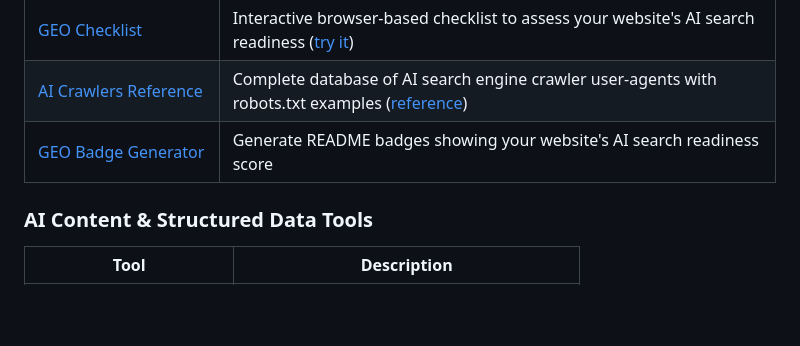
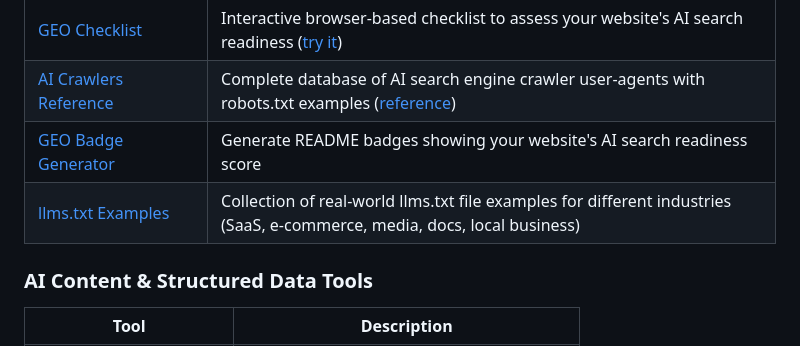
Before and after one commit to henu-wang/awesome-geo, a Markdown page: README.md, the part around the change. GitHub-like rendering; blank space fills up the shorter version.

Commit message:
Add llms-txt-examples repo to Open Source GEO Tools

```diff
--- a/README.md
+++ b/README.md
@@ -63,6 +63,7 @@ Learn more: [What is GEO? A Complete Guide](https://geoscoreai.com/blog/what-is-
 | [GEO Checklist](https://github.com/henu-wang/geo-checklist) | Interactive browser-based checklist to assess your website's AI search readiness ([try it](https://henu-wang.github.io/geo-checklist/)) |
 | [AI Crawlers Reference](https://github.com/henu-wang/ai-crawlers-reference) | Complete database of AI search engine crawler user-agents with robots.txt examples ([reference](https://henu-wang.github.io/ai-crawlers-reference/)) |
 | [GEO Badge Generator](https://github.com/henu-wang/geo-badge-generator) | Generate README badges showing your website's AI search readiness score |
+| [llms.txt Examples](https://github.com/henu-wang/llms-txt-examples) | Collection of real-world llms.txt file examples for different industries (SaaS, e-commerce, media, docs, local business) |
 
 ### AI Content & Structured Data Tools
 
```
